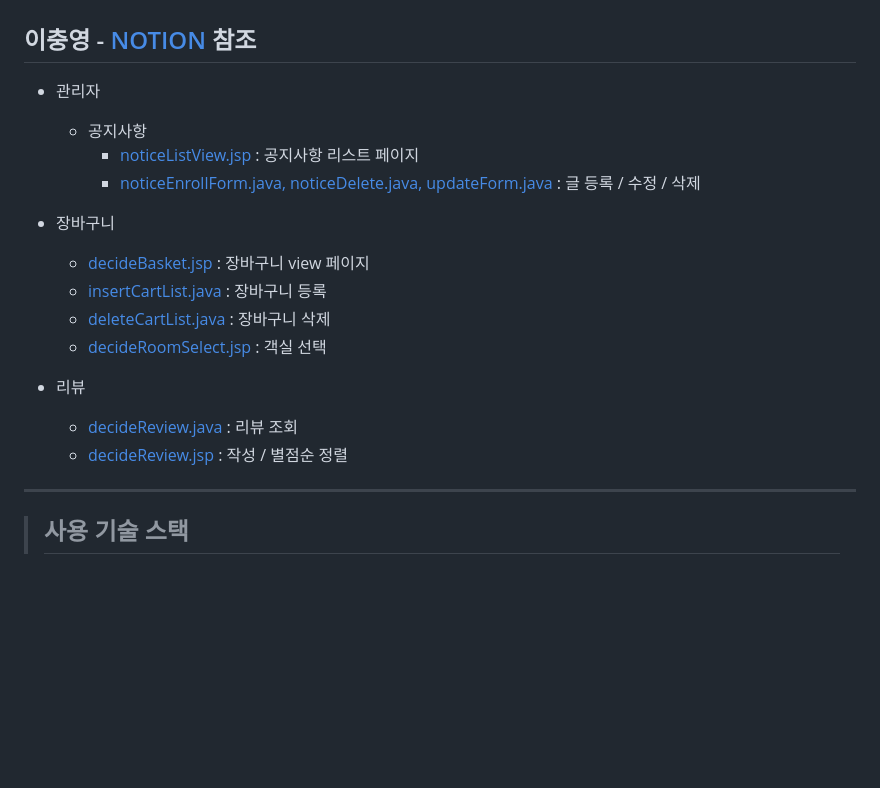
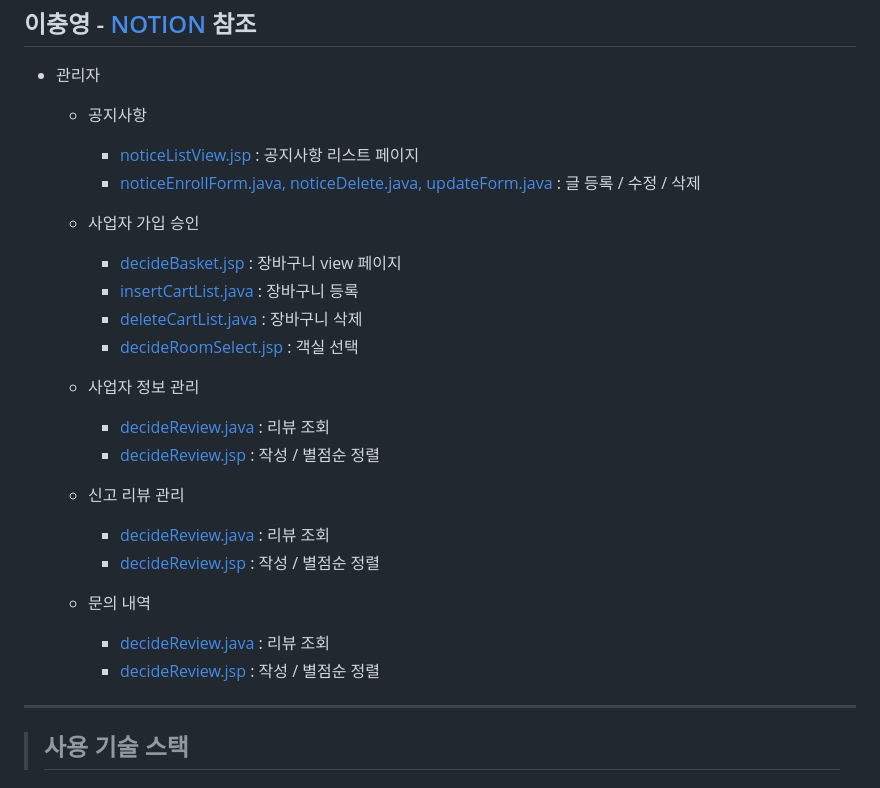
Before and after one commit to KH-Final-2023/breakTime-spring-project, a Markdown page: README.md, the part around the change. Rendered like a GitHub page; blank space fills up the shorter version.

```diff
--- a/README.md
+++ b/README.md
@@ -206,18 +206,27 @@
     - [noticeListView.jsp](src/main/webapp/WEB-INF/views/admin/noticeListView.jsp) : 공지사항 리스트 페이지
     - [noticeEnrollForm.java, noticeDelete.java, updateForm.java](src/main/java/com/kh/breaktime/admin/controller/NoticeController.java) : 글 등록 / 수정 / 삭제
 
-- 장바구니
+  - 사업자 가입 승인
 
-  - [decideBasket.jsp](src/main/webapp/WEB-INF/views/decide/decideBasket.jsp) : 장바구니 view 페이지
-  - [insertCartList.java](src/main/java/com/kh/breaktime/decide/controller/DecideController.java) : 장바구니 등록
-  - [deleteCartList.java](src/main/java/com/kh/breaktime/decide/controller/DecideController.java) : 장바구니 삭제
-  - [decideRoomSelect.jsp](src/main/webapp/WEB-INF/views/decide/decideRoomSelect.jsp) : 객실 선택
+    - [decideBasket.jsp](src/main/webapp/WEB-INF/views/decide/decideBasket.jsp) : 장바구니 view 페이지
+    - [insertCartList.java](src/main/java/com/kh/breaktime/decide/controller/DecideController.java) : 장바구니 등록
+    - [deleteCartList.java](src/main/java/com/kh/breaktime/decide/controller/DecideController.java) : 장바구니 삭제
+    - [decideRoomSelect.jsp](src/main/webapp/WEB-INF/views/decide/decideRoomSelect.jsp) : 객실 선택
 
-- 리뷰
+  - 사업자 정보 관리
 
-  - [decideReview.java](src/main/java/com/kh/breaktime/decide/controller/DecideController.java) : 리뷰 조회
-  - [decideReview.jsp](src/main/webapp/WEB-INF/views/decide/decideReview.jsp) : 작성 / 별점순 정렬
+    - [decideReview.java](src/main/java/com/kh/breaktime/decide/controller/DecideController.java) : 리뷰 조회
+    - [decideReview.jsp](src/main/webapp/WEB-INF/views/decide/decideReview.jsp) : 작성 / 별점순 정렬
 
+  - 신고 리뷰 관리
+
+    - [decideReview.java](src/main/java/com/kh/breaktime/decide/controller/DecideController.java) : 리뷰 조회
+    - [decideReview.jsp](src/main/webapp/WEB-INF/views/decide/decideReview.jsp) : 작성 / 별점순 정렬
+
+  - 문의 내역
+
+    - [decideReview.java](src/main/java/com/kh/breaktime/decide/controller/DecideController.java) : 리뷰 조회
+    - [decideReview.jsp](src/main/webapp/WEB-INF/views/decide/decideReview.jsp) : 작성 / 별점순 정렬
 
 ---
 
```
